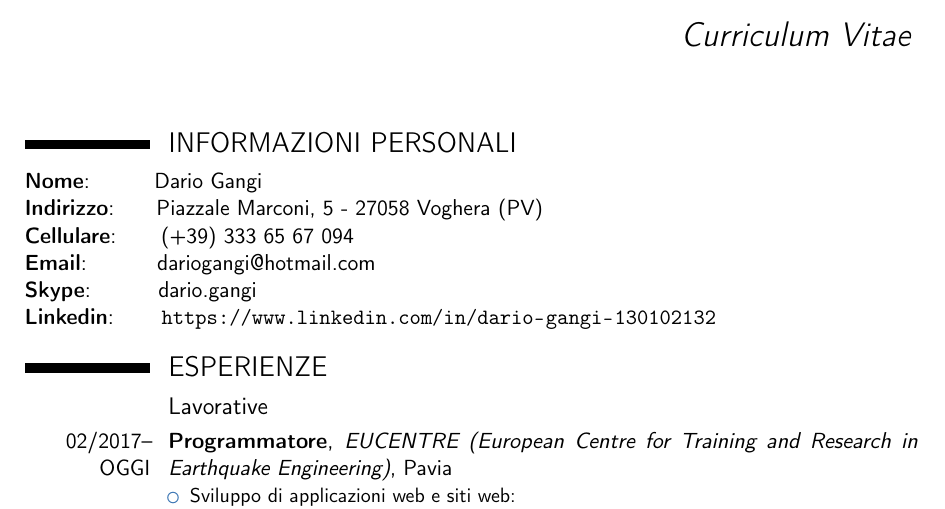
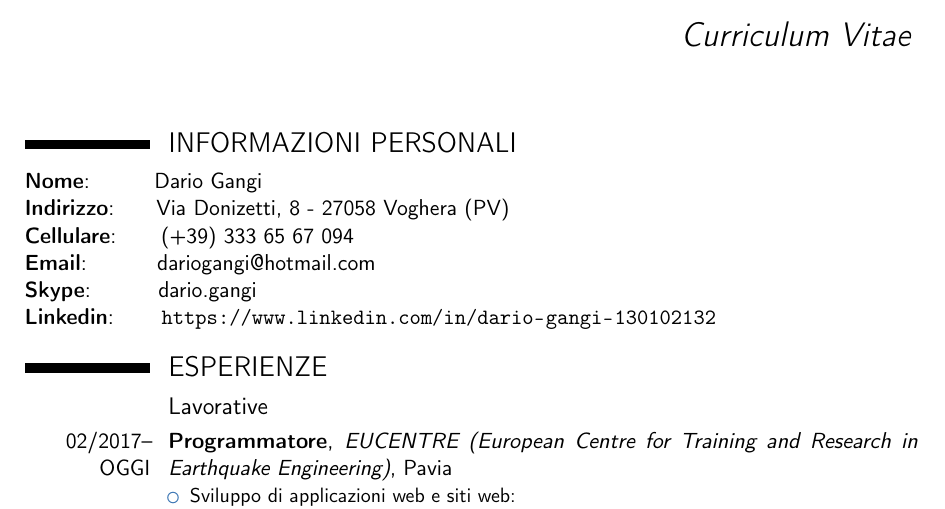
Before and after one commit to DarioGangi/curriculum, a LaTeX CV (CV_DarioGangi.tex): part of page 1 of 7, cut so that both start at the same text. Compiled offline with pdfLaTeX.

Commit message:
Aggiornato il domicilio.

```diff
--- a/CV_DarioGangi.tex
+++ b/CV_DarioGangi.tex
@@ -76,7 +76,7 @@
 \section{INFORMAZIONI PERSONALI}
 \textbf{Nome}: \hspace{8mm} Dario Gangi
 \\
-\textbf{Indirizzo}: \hspace{4mm} Piazzale Marconi, 5 - 27058 Voghera (PV)
+\textbf{Indirizzo}: \hspace{4mm} Via Donizetti, 8 - 27058 Voghera (PV)
 \\
 \textbf{Cellulare}: \hspace{4.5mm} (+39) 333 65 67 094
 \\
```
Also changed, not shown: CV_DarioGangi-compressed.pdf, CV_DarioGangi.pdf, 2 other files.
